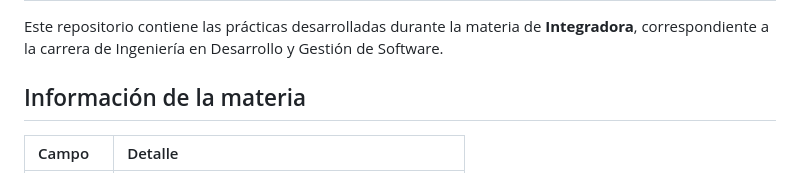
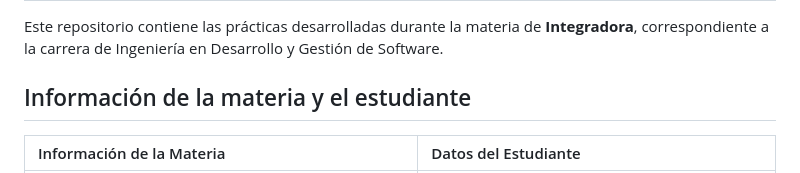
Before and after one commit to JFFA25/Practicas_Integradora_230417, a Markdown page: README.md, the part around one of its changes. Drawn GitHub-style.

Commit message:
README.md
Actualizandel README.md principal del reposutorio de Practicas

```diff
--- a/README.md
+++ b/README.md
@@ -29,7 +29,7 @@
 
 Este repositorio contiene las prácticas desarrolladas durante la materia de **Integradora**, correspondiente a la carrera de Ingeniería en Desarrollo y Gestión de Software.
 
-## Información de la materia
+## Información de la materia y el estudiante
 
-| Campo | Detalle |
+| Información de la Materia | Datos del Estudiante |
 |:--|:--|
```
Also changed, not shown: other parts of README.md (+1 -4 lines).
